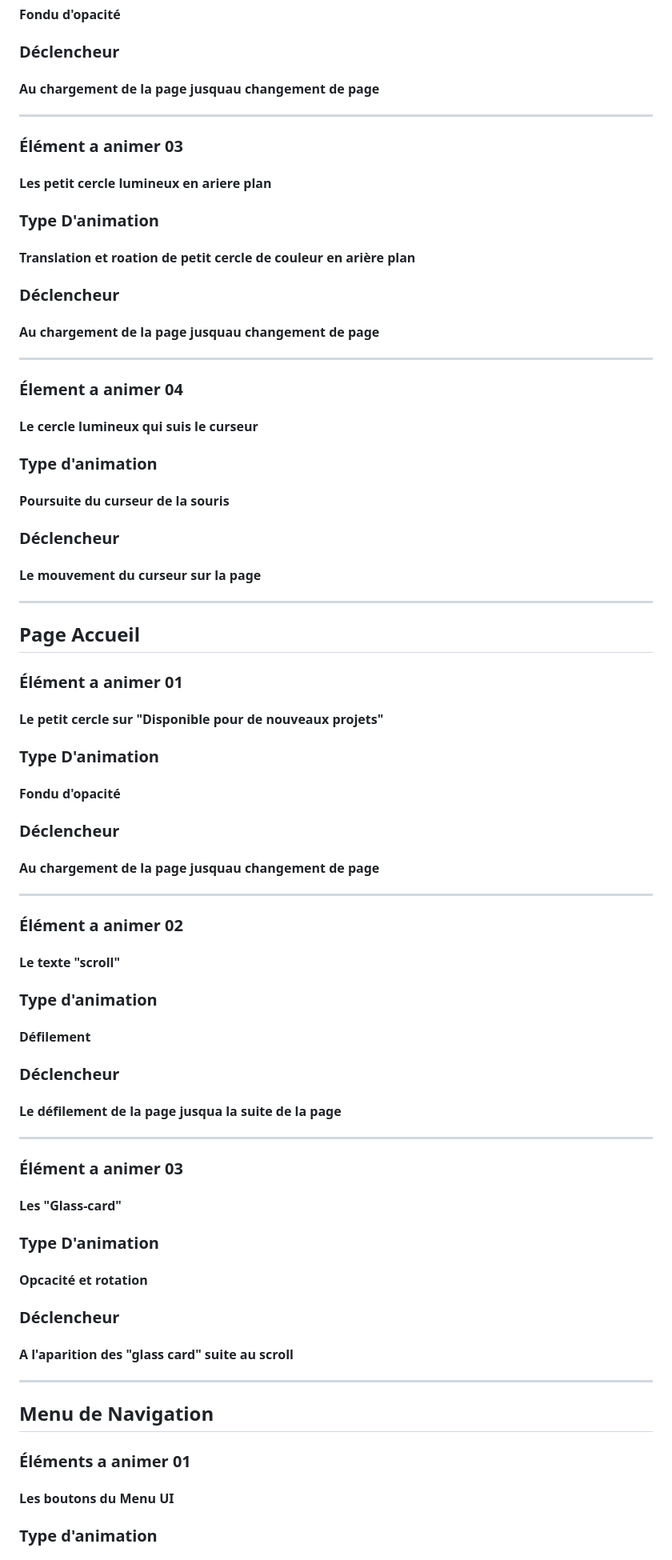
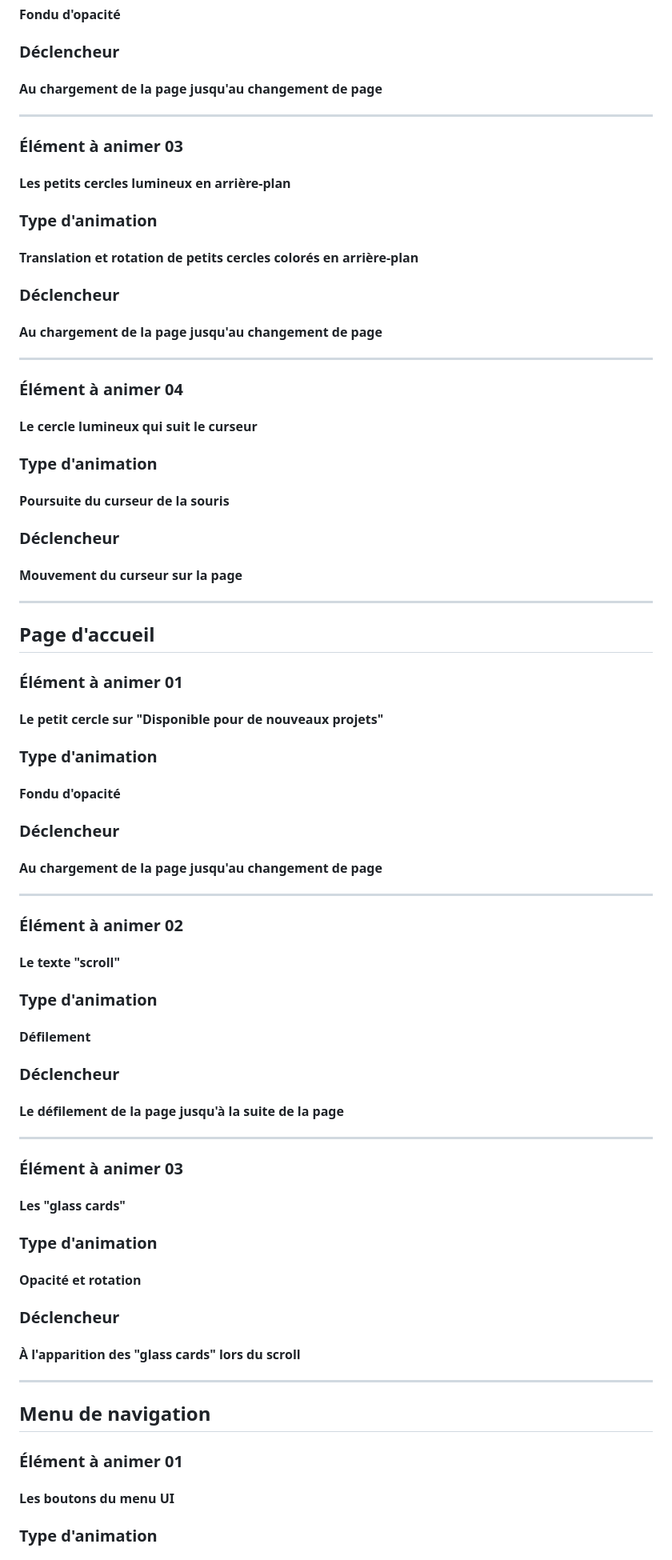
Before and after one commit to XavierMartineau/portfolio-xavier-martineau, a Markdown page: documentation/PLANIFICATION.md, the part around one of its changes. Shown at 80% size. GitHub-like rendering.

Commit message:
Correction de fautes d'orthographe et amélioration de la clarté dans PLANIFICATION.md

```diff
--- a/documentation/PLANIFICATION.md
+++ b/documentation/PLANIFICATION.md
@@ -70,27 +70,27 @@
 
 ### Déclencheur
 
-#### Au chargement de la page jusquau changement de page
+#### Au chargement de la page jusqu'au changement de page
 
 ---
 
-### Élément a animer 03
+### Élément à animer 03
 
-#### Les petit cercle lumineux en ariere plan
+#### Les petits cercles lumineux en arrière-plan
 
-### Type D'animation
+### Type d'animation
 
-#### Translation et roation de petit cercle de couleur en arière plan
+#### Translation et rotation de petits cercles colorés en arrière-plan
 
 ### Déclencheur
 
-#### Au chargement de la page jusquau changement de page
+#### Au chargement de la page jusqu'au changement de page
 
 ---
 
-### Élement a animer 04
+### Élément à animer 04
 
-#### Le cercle lumineux qui suis le curseur
+#### Le cercle lumineux qui suit le curseur
 
 ### Type d'animation
 
@@ -98,27 +98,27 @@
 
 ### Déclencheur
 
-#### Le mouvement du curseur sur la page
+#### Mouvement du curseur sur la page
 
 ---
 
-## Page Accueil
+## Page d'accueil
 
-### Élément a animer 01
+### Élément à animer 01
 
 #### Le petit cercle sur "Disponible pour de nouveaux projets"
 
-### Type D'animation
+### Type d'animation
 
 #### Fondu d'opacité
 
 ### Déclencheur
 
-#### Au chargement de la page jusquau changement de page
+#### Au chargement de la page jusqu'au changement de page
 
 ---
 
-### Élément a animer 02
+### Élément à animer 02
 
 #### Le texte "scroll"
 
@@ -128,29 +128,29 @@
 
 ### Déclencheur
 
-#### Le défilement de la page jusqua la suite de la page
+#### Le défilement de la page jusqu'à la suite de la page
 
 ---
 
-### Élément a animer 03
+### Élément à animer 03
 
-#### Les "Glass-card"
+#### Les "glass cards"
 
-### Type D'animation
+### Type d'animation
 
-#### Opcacité et rotation
+#### Opacité et rotation
 
 ### Déclencheur
 
-#### A l'aparition des "glass card" suite au scroll
+#### À l'apparition des "glass cards" lors du scroll
 
 ---
 
-## Menu de Navigation
+## Menu de navigation
 
-### Éléments a animer 01
+### Élément à animer 01
 
-#### Les boutons du Menu UI
+#### Les boutons du menu UI
 
 ### Type d'animation
 
```
Also changed, not shown: other parts of documentation/PLANIFICATION.md (+35 -35 lines).
